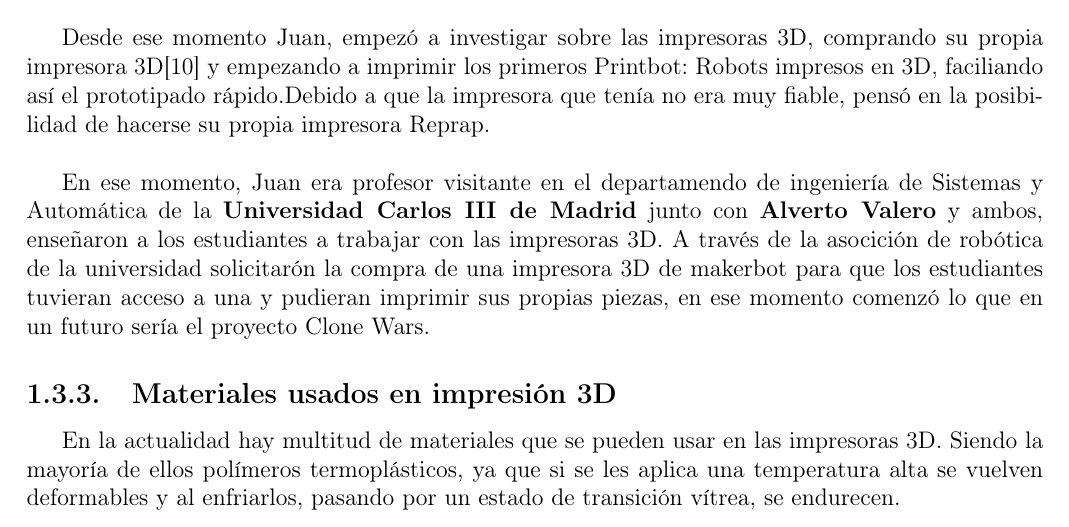
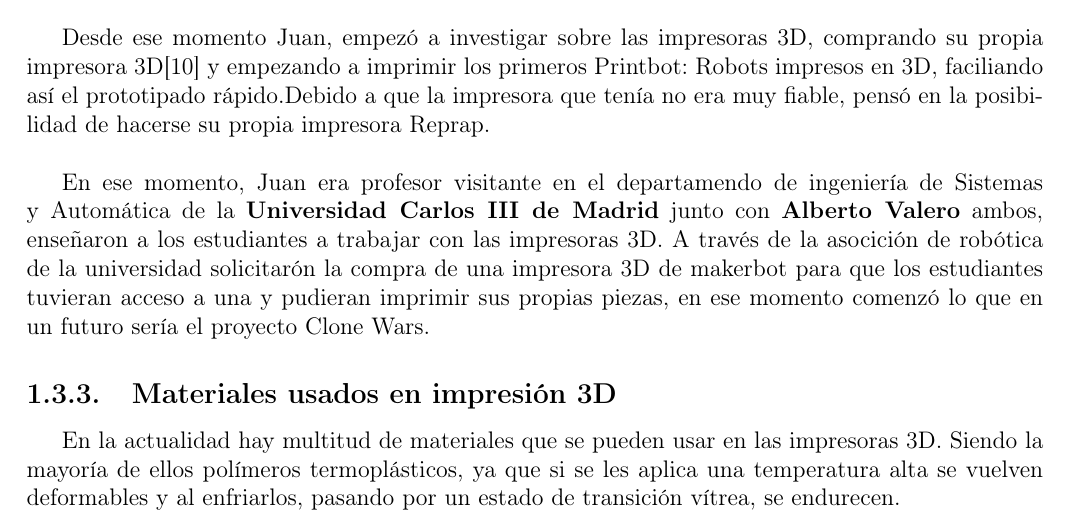
Before and after one commit to darkomen/TFG, a LaTeX book (latex/tfg/main.tex, which reads latex/tfg/estado_arte.tex): part of page 9 of 13, cut so that both start at the same text. Compiled offline with pdfLaTeX.

Commit message:
Corregidos errores ortográficos

```diff
--- a/latex/tfg/estado_arte.tex
+++ b/latex/tfg/estado_arte.tex
@@ -193,7 +193,7 @@ completamente revolucionario”}
 
 Desde ese momento Juan, empezó a investigar sobre las impresoras 3D, comprando su propia impresora 3D\cite{juanR1} y empezando a imprimir los primeros Printbot: Robots impresos en 3D, faciliando así el prototipado rápido.Debido a que la impresora que tenía no era muy fiable, pensó en la posibilidad de hacerse su propia impresora Reprap.\\
 
-En ese momento, Juan era profesor visitante en el departamendo de ingeniería de Sistemas y Automática de la \textbf{Universidad Carlos III de Madrid} junto con \textbf{Alverto Valero} y ambos, enseñaron a los estudiantes a trabajar con las impresoras 3D. A través de la asocición de robótica de la universidad solicitarón la compra de una impresora 3D de makerbot para que los estudiantes tuvieran acceso a una y pudieran imprimir sus propias piezas, en ese momento comenzó lo que en un futuro sería el proyecto Clone Wars.
+En ese momento, Juan era profesor visitante en el departamendo de ingeniería de Sistemas y Automática de la \textbf{Universidad Carlos III de Madrid} junto con \textbf{Alberto Valero} ambos, enseñaron a los estudiantes a trabajar con las impresoras 3D. A través de la asocición de robótica de la universidad solicitarón la compra de una impresora 3D de makerbot para que los estudiantes tuvieran acceso a una y pudieran imprimir sus propias piezas, en ese momento comenzó lo que en un futuro sería el proyecto Clone Wars.
 
 
 
```
Also changed, not shown: latex/tfg/main.pdf, 1 other file.
